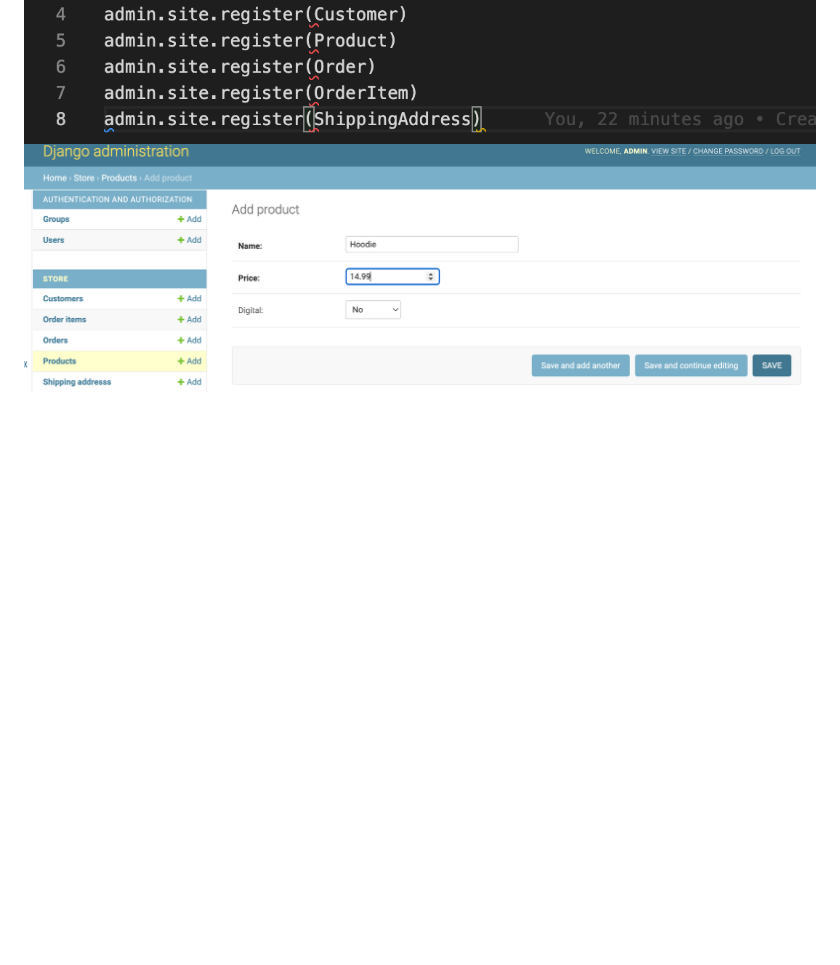
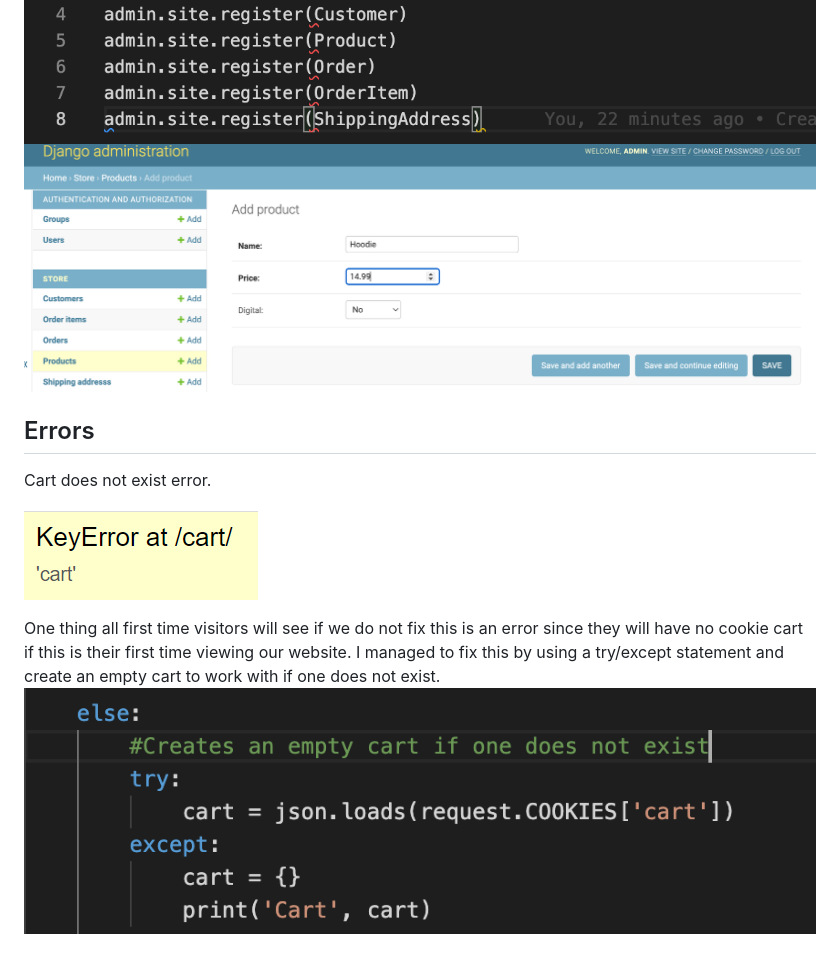
Before and after one commit to wasim-eb/ecommerce, a Markdown page: README.md, the part around the change. GitHub-like rendering; pictures changed too: readme-screenshots/cart-error-fix.png (added), readme-screenshots/cart-error.png (added); blank space fills up the shorter version.

```diff
--- a/README.md
+++ b/README.md
@@ -45,3 +45,13 @@ Here is the result:
 I created a few example projects from the admin panel:
 ![adminregister](/readme-screenshots/adminregister.png)
 ![createproducts](/readme-screenshots/createproducts.png)
+
+
+## Errors
+Cart does not exist error.
+
+![cart-error](/readme-screenshots/cart-error.png)
+
+One thing all first time visitors will see if we do not fix this is an error since they will have no cookie cart if this is their first time viewing our website.
+I managed to fix this by using a try/except statement and create an empty cart to work with if one does not exist.
+![cart-error-fix](/readme-screenshots/cart-error-fix.png)
```
Also changed, not shown: 2 other files.
